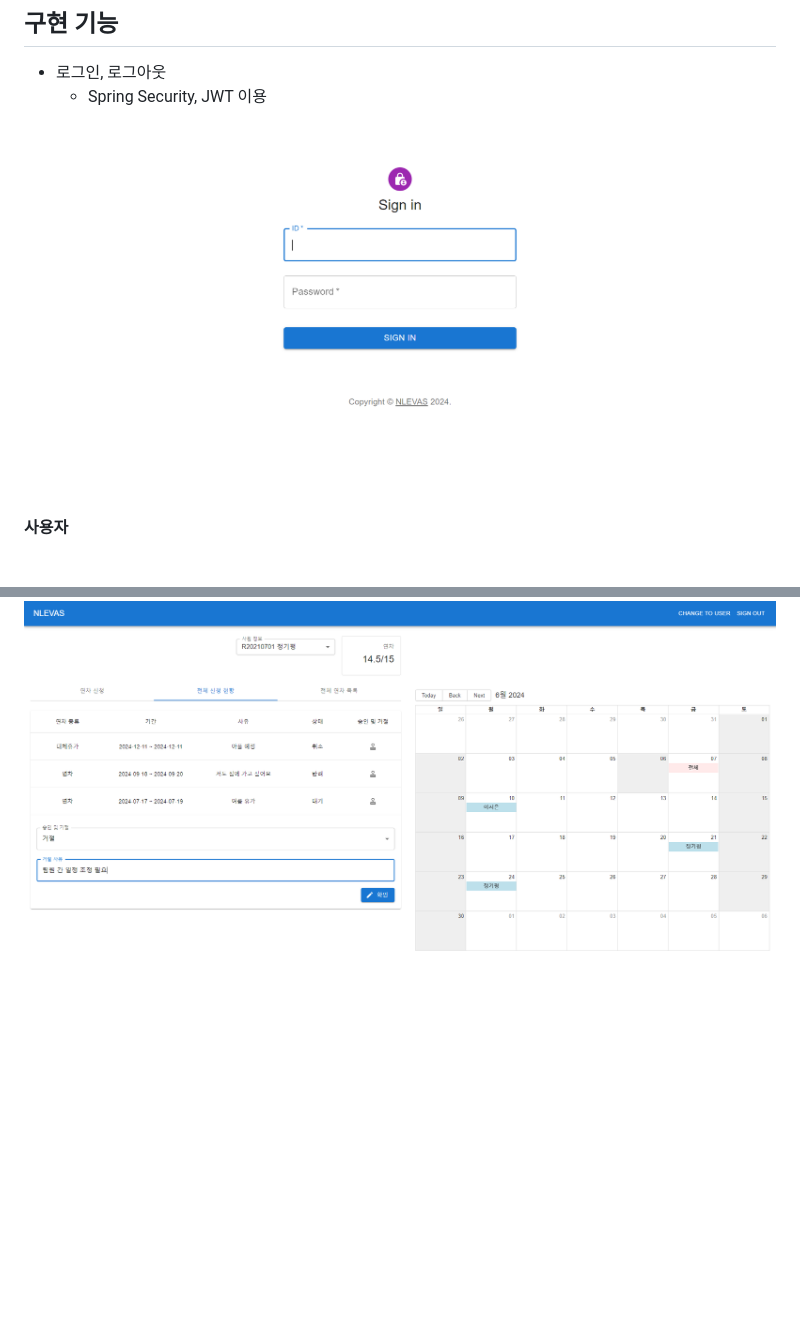
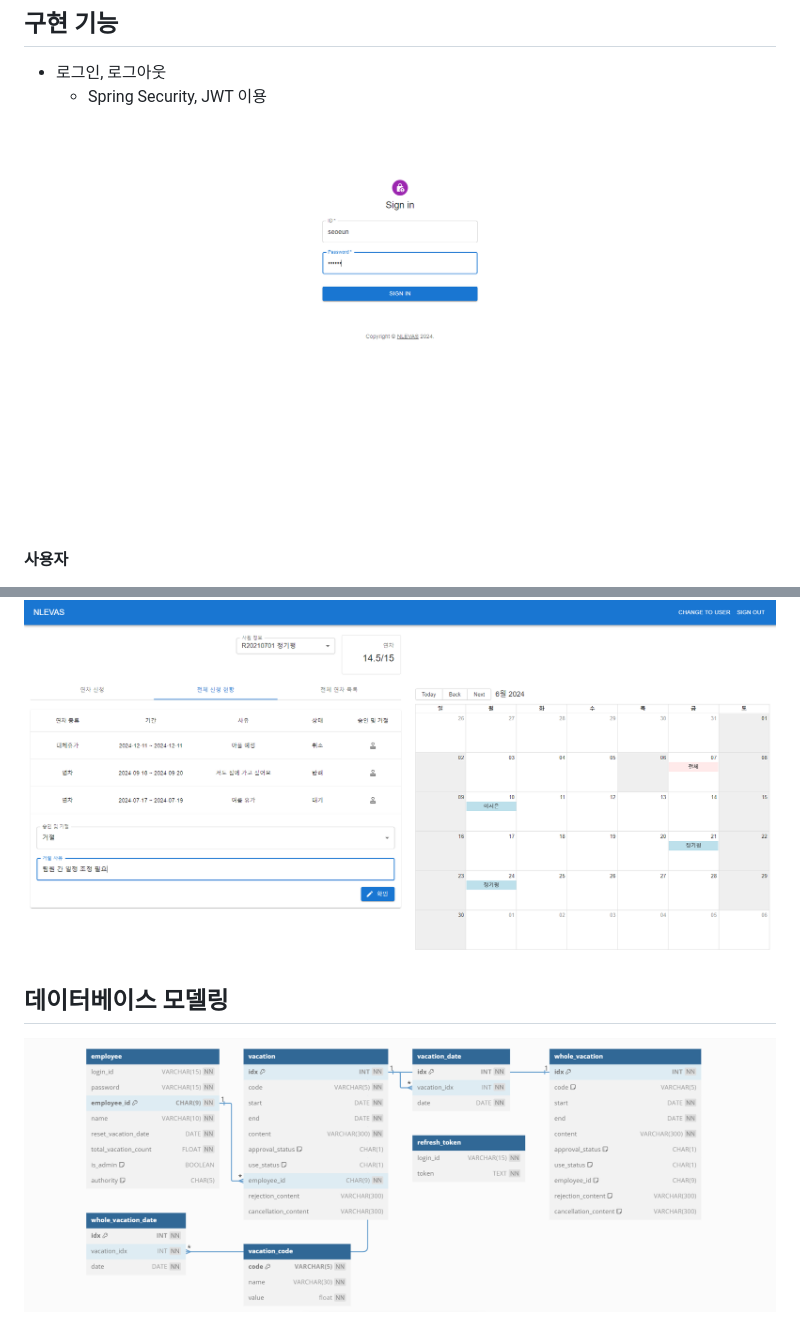
Before and after one commit to 42da/Next_level_Season2, a Markdown page: README.md, 2 parts joined by grey strips. GitHub-like rendering; pictures changed too: image/erd.PNG (added), image/login.PNG; blank space fills up the shorter version.

```diff
--- a/README.md
+++ b/README.md
@@ -58,3 +58,8 @@
 
 - 연차 거절
 <img src="./image/admin_reject.PNG">
+
+<br>
+
+## 데이터베이스 모델링
+<img src="./image/erd.PNG">
```
Also changed, not shown: development_specification.md (+1 -1 lines), 1 other file.
